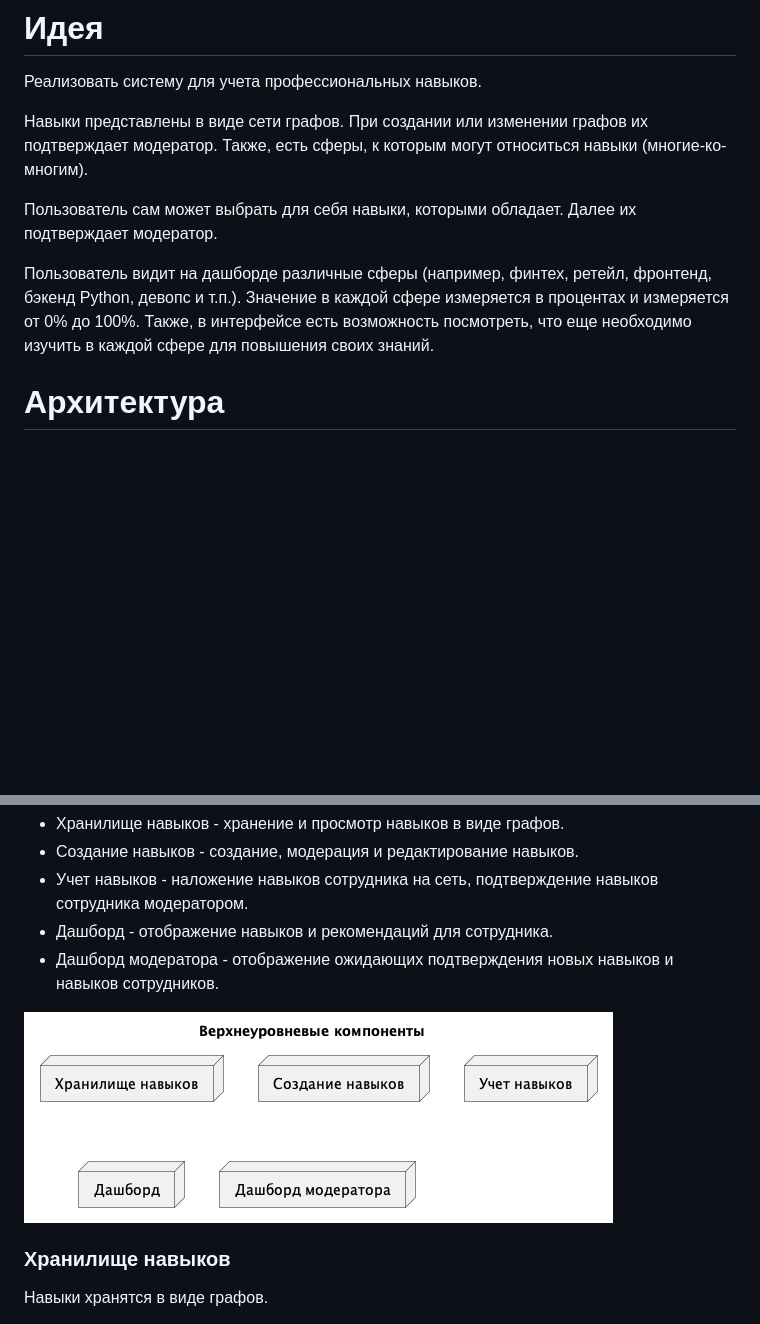
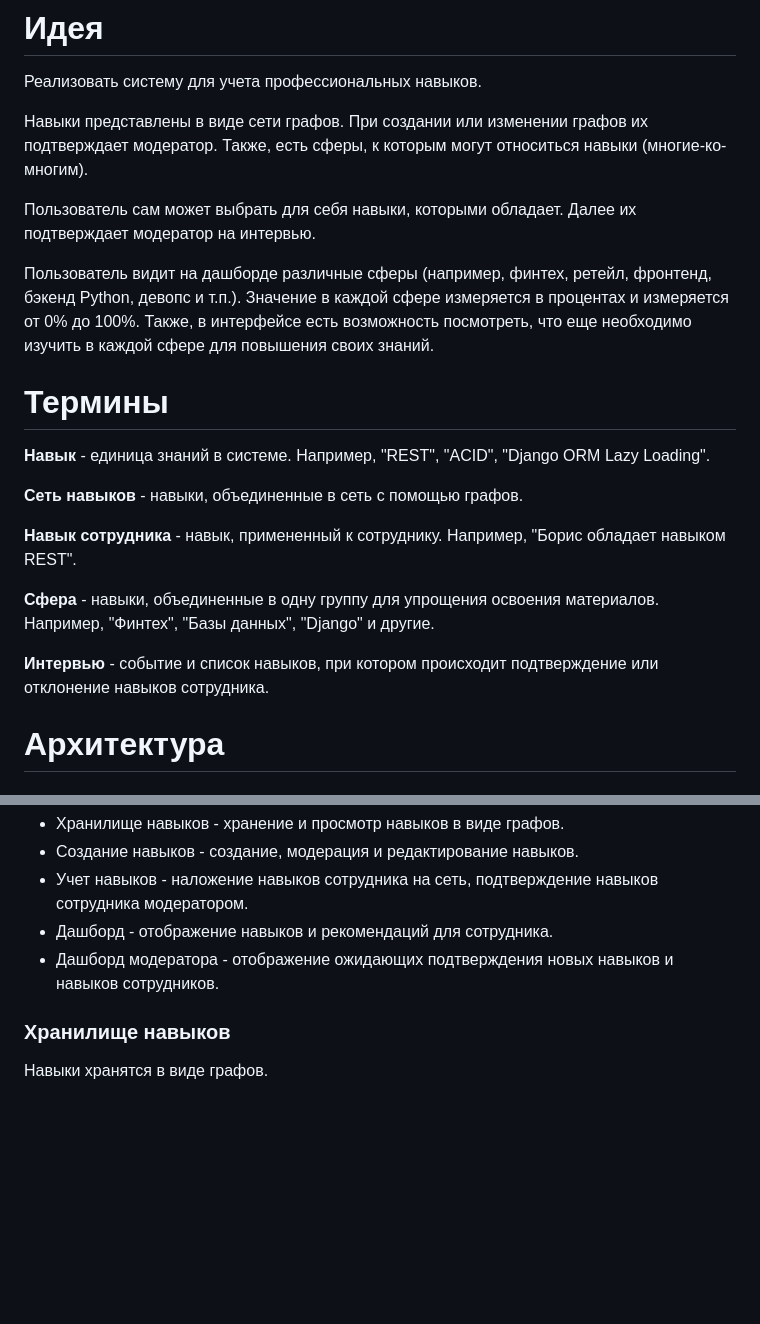
Before and after one commit to Garpix/garpix-skills, a Markdown page: docs/index.md, 2 parts joined by grey strips. Rendered like a GitHub page; pictures changed too: docs/components.png (deleted); blank space fills up the shorter version.

```diff
--- a/docs/index.md
+++ b/docs/index.md
@@ -4,12 +4,24 @@
 
 Навыки представлены в виде сети графов. При создании или изменении графов их подтверждает модератор. Также, есть сферы, к которым могут относиться навыки (многие-ко-многим).
 
-Пользователь сам может выбрать для себя навыки, которыми обладает. Далее их подтверждает модератор.
+Пользователь сам может выбрать для себя навыки, которыми обладает. Далее их подтверждает модератор на интервью.
 
 Пользователь видит на дашборде различные сферы (например,
 финтех, ретейл, фронтенд, бэкенд Python, девопс и т.п.). Значение в каждой сфере измеряется в процентах и измеряется
 от 0% до 100%. Также, в интерфейсе есть возможность посмотреть, что еще необходимо
 изучить в каждой сфере для повышения своих знаний.
+
+# Термины
+
+**Навык** - единица знаний в системе. Например, "REST", "ACID", "Django ORM Lazy Loading".
+
+**Сеть навыков** - навыки, объединенные в сеть с помощью графов.
+
+**Навык сотрудника** - навык, примененный к сотруднику. Например, "Борис обладает навыком REST".
+
+**Сфера** - навыки, объединенные в одну группу для упрощения освоения материалов. Например, "Финтех", "Базы данных", "Django" и другие.
+
+**Интервью** - событие и список навыков, при котором происходит подтверждение или отклонение навыков сотрудника.
 
 # Архитектура
 
@@ -34,8 +46,6 @@
 - Учет навыков - наложение навыков сотрудника на сеть, подтверждение навыков сотрудника модератором.
 - Дашборд - отображение навыков и рекомендаций для сотрудника.
 - Дашборд модератора - отображение ожидающих подтверждения новых навыков и навыков сотрудников.
-
-![components.png](components.png)
 
 ### Хранилище навыков
 
```
Also changed, not shown: other parts of docs/index.md (+14 -5 lines), docs/create_skill_staff_states.png (added), docs/create_sphere_states.png (added), docs/interview_states.png (added), 4 other files.
